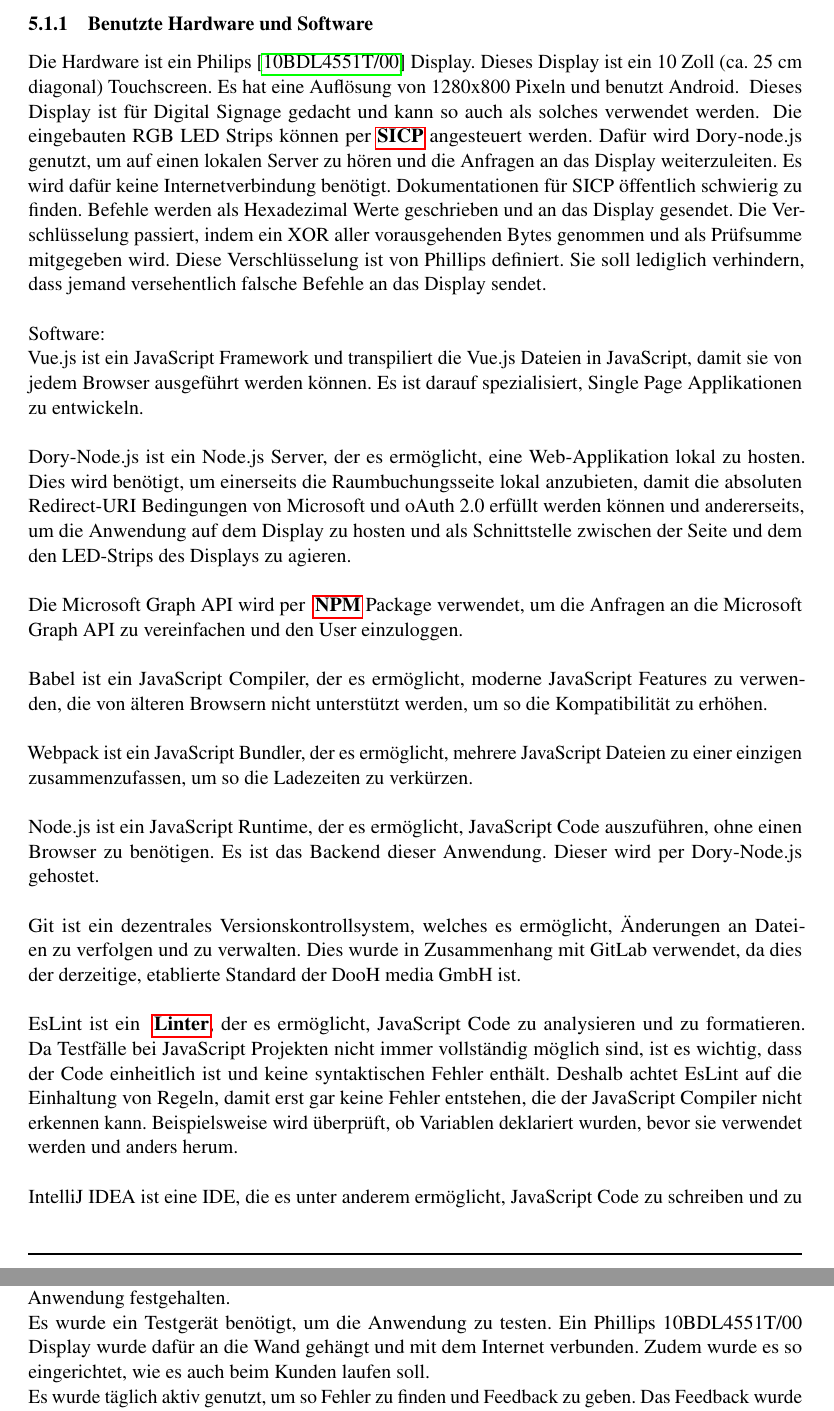
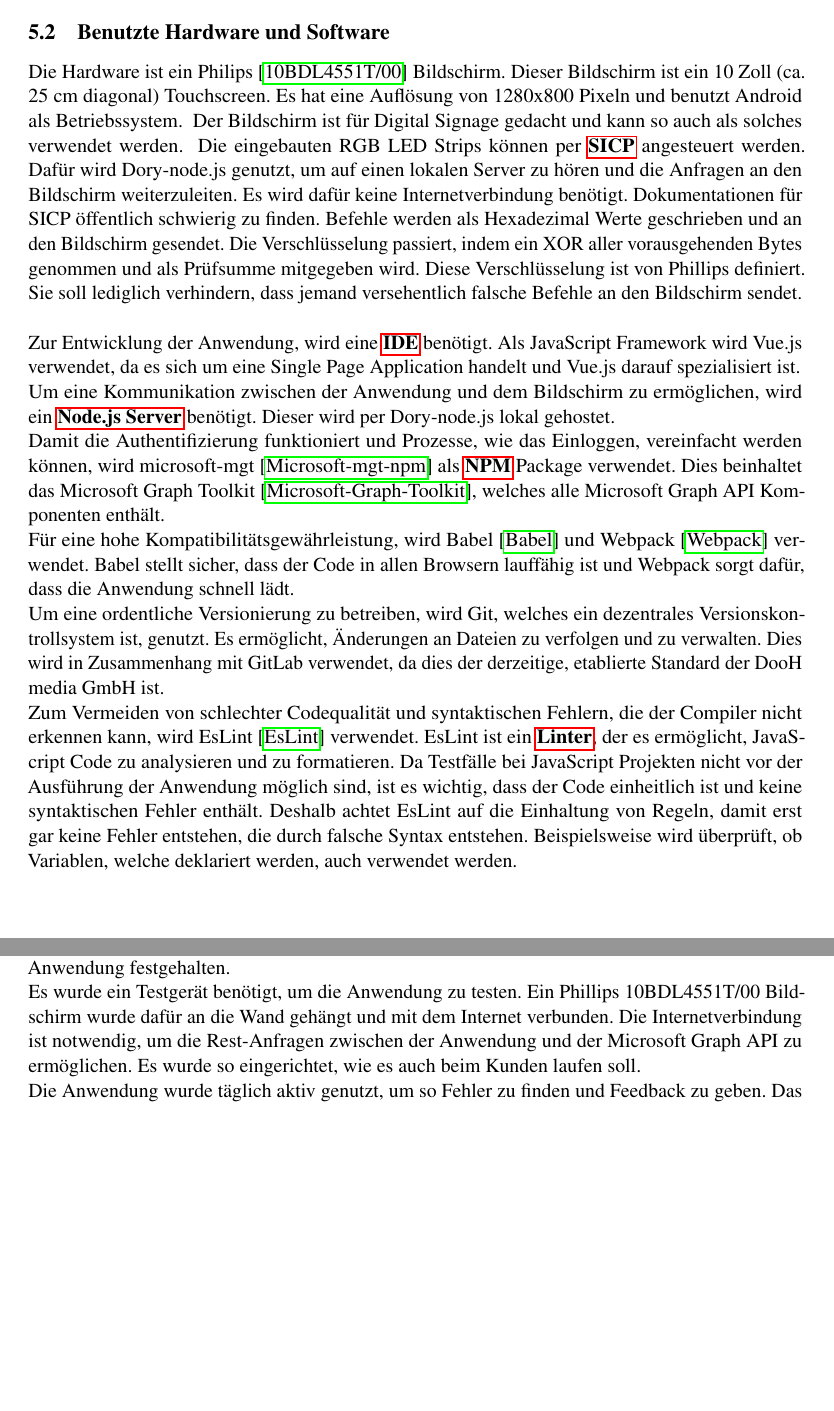
Before and after one commit to Adham380/PraxisArbeit1, a LaTeX document (src/main.tex, which reads src/Technische Umsetzung.tex): two parts of pages 16 and 18 of 36, joined at a grey line, cut so that both start at the same text, the shorter picture padded with empty space. Compiled offline with pdfLaTeX.

Commit message:
Further restructuring and improvements

```diff
--- a/src/Technische Umsetzung.tex
+++ b/src/Technische Umsetzung.tex
@@ -1,5 +1,3 @@
 %! Author = mboehme
 %! Date = 23.02.2023
 
-\subsection{Technische Umsetzung}\label{subsec:technische-umsetzung}
-\subsubsection{Benutzte Hardware und Software}
@@ -6,64 +9,53 @@
 \newline
-Die Hardware ist ein Philips~\cite{10BDL4551T/00} Display.
-Dieses Display ist ein 10 Zoll (ca. 25 cm diagonal) Touchscreen.
-Es hat eine Auflösung von 1280x800 Pixeln und benutzt Android.
-\newglossaryentry{Digital Signage}{name={Digital Signage}, description={Digital Signage ist eine Art von Werbung, die durch digitale Medien wie Displays, Fernseher oder Computer angezeigt wird.}}
-Dieses Display ist für Digital Signage gedacht und kann so auch als solches verwendet werden.
+Der Prototyp funktionierte wie erwartet und konnte somit als Grundlage für die Weiterentwicklung dienen.
+\subsection{Benutzte Hardware und Software}\label{subsec:benutzte-hardware-und-software}
+\newline
+Die Hardware ist ein Philips~\cite{10BDL4551T/00} Bildschirm.
+Dieser Bildschirm ist ein 10 Zoll (ca. 25 cm diagonal) Touchscreen.
+Es hat eine Auflösung von 1280x800 Pixeln und benutzt Android als Betriebssystem.
+\newglossaryentry{Digital Signage}{name={Digital Signage}, description={Digital Signage ist eine ferngesteuerte, digitale Anzeige. Sie wird meistens in öffentlichen Räumen, wie zum Beispiel Flughäfen, Einkaufszentren oder Bahnhöfen, verwendet.}}
+Der Bildschirm ist für Digital Signage gedacht und kann so auch als solches verwendet werden.
 \newglossaryentry{SICP}{name=SICP, description={SICP steht für Serial (Ethernet) Interface Communication Protocol.
-SICP ist ein Protokoll, das es ermöglicht, mit dem Display, an der OS vorbei, zu kommunizieren.}}
+SICP ist ein Protokoll, welches es ermöglicht, mit dem Bildschirm direkt zu kommunizieren, ohne mit dem Android Betriebssystem zu interagieren.}}
 Die eingebauten RGB LED Strips können per~\gls{SICP} angesteuert werden.
-Dafür wird Dory-node.js genutzt, um auf einen lokalen Server zu hören und die Anfragen an das Display weiterzuleiten.
+Dafür wird Dory-node.js genutzt, um auf einen lokalen Server zu hören und die Anfragen an den Bildschirm weiterzuleiten.
 Es wird dafür keine Internetverbindung benötigt.
 Dokumentationen für SICP öffentlich schwierig zu finden.
-Befehle werden als Hexadezimal Werte geschrieben und an das Display gesendet.
+Befehle werden als Hexadezimal Werte geschrieben und an den Bildschirm gesendet.
 %Quellenangabe
 Die Verschlüsselung passiert, indem ein XOR aller vorausgehenden Bytes genommen und als Prüfsumme mitgegeben wird.
 Diese Verschlüsselung ist von Phillips definiert.
-Sie soll lediglich verhindern, dass jemand versehentlich falsche Befehle an das Display sendet.
+Sie soll lediglich verhindern, dass jemand versehentlich falsche Befehle an den Bildschirm sendet.
 \newline
 \newline
-%In Fließtext bringen
-Software:
+\newglossaryentry{IDE}{name=IDE, description={Eine IDE ist eine Entwicklungsumgebung, die es ermöglicht, Software zu entwickeln.}}
+Zur Entwicklung der Anwendung, wird eine~\gls{IDE} benötigt.
+Als JavaScript Framework wird Vue.js verwendet, da es sich um eine Single Page Application handelt und Vue.js darauf spezialisiert ist.
 \newline
-Vue.js ist ein JavaScript Framework und transpiliert die Vue.js Dateien in JavaScript, damit sie von jedem Browser ausgeführt werden können.
-Es ist darauf spezialisiert, Single Page Applikationen zu entwickeln.
+\newglossaryentry{Node.js Server}{name={Node.js Server}, description={Ein Node.js Server ist ein Server, der auf Node.js basiert und JavaScript Code ausführt.}}
+Um eine Kommunikation zwischen der Anwendung und dem Bildschirm zu ermöglichen, wird ein~\gls{Node.js Server} benötigt.
+Dieser wird per Dory-node.js lokal gehostet.
+\newglossaryentry{NPM}{name=NPM, description={NPM steht für Node Package Manager.}}
+\newline
+Damit die Authentifizierung funktioniert und Prozesse, wie das Einloggen, vereinfacht werden können, wird microsoft-mgt~\cite{Microsoft-mgt-npm} als~\gls{NPM} Package verwendet.
+Dies beinhaltet das Microsoft Graph Toolkit~\cite{Microsoft-Graph-Toolkit}, welches alle Microsoft Graph API Komponenten enthält.
+\newline
+Für eine hohe Kompatibilitätsgewährleistung, wird Babel~\cite{Babel} und Webpack~\cite{Webpack} verwendet.
+Babel stellt sicher, dass der Code in allen Browsern lauffähig ist und Webpack sorgt dafür, dass die Anwendung schnell lädt.
+\newline
+Um eine ordentliche Versionierung zu betreiben, wird Git, welches ein dezentrales Versionskontrollsystem ist, genutzt.
+Es ermöglicht, Änderungen an Dateien zu verfolgen und zu verwalten.
+Dies wird in Zusammenhang mit GitLab verwendet, da dies der derzeitige, etablierte Standard der DooH media GmbH ist.
+\newline
+\newglossaryentry{Linter}{name=Linter, description={Ein Linter ist ein Programm, das es ermöglicht, Code auf Fehler zu prüfen.}}
+Zum Vermeiden von schlechter Codequalität und syntaktischen Fehlern, die der Compiler nicht erkennen kann, wird EsLint~\cite{EsLint} verwendet.
+EsLint ist ein~\gls{Linter}, der es ermöglicht, JavaScript Code zu analysieren und zu formatieren.
+Da Testfälle bei JavaScript Projekten nicht vor der Ausführung der Anwendung möglich sind, ist es wichtig, dass der Code einheitlich ist und keine syntaktischen Fehler enthält.
+Deshalb achtet EsLint auf die Einhaltung von Regeln, damit erst gar keine Fehler entstehen, die durch falsche Syntax entstehen.
+Beispielsweise wird überprüft, ob Variablen, welche deklariert werden, auch verwendet werden.
 \newline
 \newline
-\newglossaryentry{Node.js Server}{name={Node.js Server}, description={Ein Node.js Server ist ein Server, der auf Node.js basiert und JavaScript Code ausführt.}}
-Dory-Node.js ist ein Node.js Server, der es ermöglicht, eine Web-Applikation lokal zu hosten.
-Dies wird benötigt, um einerseits die Raumbuchungsseite lokal anzubieten, damit die absoluten Redirect-URI Bedingungen von Microsoft und oAuth 2.0 erfüllt werden können und andererseits, um die Anwendung auf dem Display zu hosten und als Schnittstelle zwischen der Seite und dem den LED-Strips des Displays zu agieren.
-\newline
-\newline
-\newglossaryentry{NPM}{name=NPM, description={NPM steht für Node Package Manager.}}
-Die Microsoft Graph API wird per ~\gls{NPM} Package verwendet, um die Anfragen an die Microsoft Graph API zu vereinfachen und den User einzuloggen.
-\newline
-\newline
-Babel ist ein JavaScript Compiler, der es ermöglicht, moderne JavaScript Features zu verwenden, die von älteren Browsern nicht unterstützt werden, um so die Kompatibilität zu erhöhen.
-\newline
-\newline
-Webpack ist ein JavaScript Bundler, der es ermöglicht, mehrere JavaScript Dateien zu einer einzigen zusammenzufassen, um so die Ladezeiten zu verkürzen.
-\newline
-\newline
-Node.js ist ein JavaScript Runtime, der es ermöglicht, JavaScript Code auszuführen, ohne einen Browser zu benötigen.
-Es ist das Backend dieser Anwendung.
-Dieser wird per Dory-Node.js gehostet.
-\newline
-\newline
-Git ist ein dezentrales Versionskontrollsystem, welches es ermöglicht, Änderungen an Dateien zu verfolgen und zu verwalten.
-Dies wurde in Zusammenhang mit GitLab verwendet, da dies der derzeitige, etablierte Standard der DooH media GmbH ist.
-\newline
-\newline
-\newglossaryentry{Linter}{name=Linter, description={Ein Linter ist ein Programm, das es ermöglicht, Code auf Fehler zu prüfen.}}
-EsLint ist ein ~\gls{Linter}, der es ermöglicht, JavaScript Code zu analysieren und zu formatieren.
-Da Testfälle bei JavaScript Projekten nicht immer vollständig möglich sind, ist es wichtig, dass der Code einheitlich ist und keine syntaktischen Fehler enthält.
-Deshalb achtet EsLint auf die Einhaltung von Regeln, damit erst gar keine Fehler entstehen, die der JavaScript Compiler nicht erkennen kann.
-Beispielsweise wird überprüft, ob Variablen deklariert wurden, bevor sie verwendet werden und anders herum.
-\newline
-\newline
-IntelliJ IDEA ist eine IDE, die es unter anderem ermöglicht, JavaScript Code zu schreiben und zu debuggen.
-\newline
-\newline
-\subsubsection{Grobe Planung}
+\subsection{Grobe Planung}\label{subsec:grobe-planung}
 \newglossaryentry{deployen}{name=deployen,description={Eine Anwendung zu deployen bedeutet, sie auf einem Server zu installieren und zu konfigurieren, sodass sie für den Benutzer verfügbar ist.}}
 Die Software wird als eine Azure App deployt (~\gls{deployen}).
 \newglossaryentry{localhost}{name=localhost,description={Die lokale Adresse des Computers, auf dem die Anwendung läuft.}}
@@ -123,16 +106,16 @@
 In über 95 Commits wurden die Änderungen an der Anwendung festgehalten.
 \newline
 Es wurde ein Testgerät benötigt, um die Anwendung zu testen.
-Ein Phillips 10BDL4551T/00 Display wurde dafür an die Wand gehängt und mit dem Internet verbunden.
-%Warum mit Internet verbunden?
-Zudem wurde es so eingerichtet, wie es auch beim Kunden laufen soll.
+Ein Phillips 10BDL4551T/00 Bildschirm wurde dafür an die Wand gehängt und mit dem Internet verbunden.
+Die Internetverbindung ist notwendig, um die Rest-Anfragen zwischen der Anwendung und der Microsoft Graph API zu ermöglichen.
+Es wurde so eingerichtet, wie es auch beim Kunden laufen soll.
 \newline
-Es wurde täglich aktiv genutzt, um so Fehler zu finden und Feedback zu geben.
+Die Anwendung wurde täglich aktiv genutzt, um so Fehler zu finden und Feedback zu geben.
 Das Feedback wurde dann evaluiert.
 Solche explorativen Tests sind sehr wichtig, um Intuitivität und Benutzerfreundlichkeit zu gewährleisten.
 Es war einerseits hilfreich, um vorgesehene Abläufe zu testen, andererseits aber auch um Fehler zu finden, die nicht vorgesehen waren, indem Monkey Testing~\cite{Monkey-Testing-Book1} betrieben wurde.
 \newline
-\subsubsection{Rest-Anfragen}
+\subsection{Rest-Anfragen}\label{subsec:rest-anfragen}
 Mithilfe der oDatav4 (~\cite{oData}) API wurden die Daten aus der jeweiligen Microsoft Datenbank im Voraus gefiltert, um so nicht notwendige Daten zu vermeiden und die Performance drastisch zu erhöhen, als auch Datenvolumen zu sparen.
 Die Daten wurden dabei im JSON Format zurückgegeben.
 Die oData v4 API verhält sich dabei wie eine SQL Datenbank, wobei die Daten in Tabellen gespeichert sind.
--- a/src/main.tex
+++ b/src/main.tex
@@ -37,7 +37,7 @@
     tabsize=2,
     captionpos=b,
     keepspaces=true,
-    numbers=left,
+    numbers=right,
     numberstyle=\tiny,
     stepnumber=1,
     numbersep=5pt,
@@ -101,7 +101,7 @@
     basicstyle=\footnotesize\ttfamily,
     showstringspaces=false,
     showspaces=false,
-    numbers=left,
+    numbers=none,
     numberstyle=\footnotesize,
     numbersep=9pt,
     tabsize=2,
```
Also changed, not shown: src/Problemanalyse.tex (+6 -0 lines), src/einleitung.tex (+1 -1 lines), src/literatur.bib (+35 -0 lines), src/vorgehensweise.tex (+0 -1 lines), auxil/main.bbl, auxil/main.gls, out/main.pdf, src/main.gls, src/Technische Umsetzung.tex (80 more changed lines), 12 other files.
